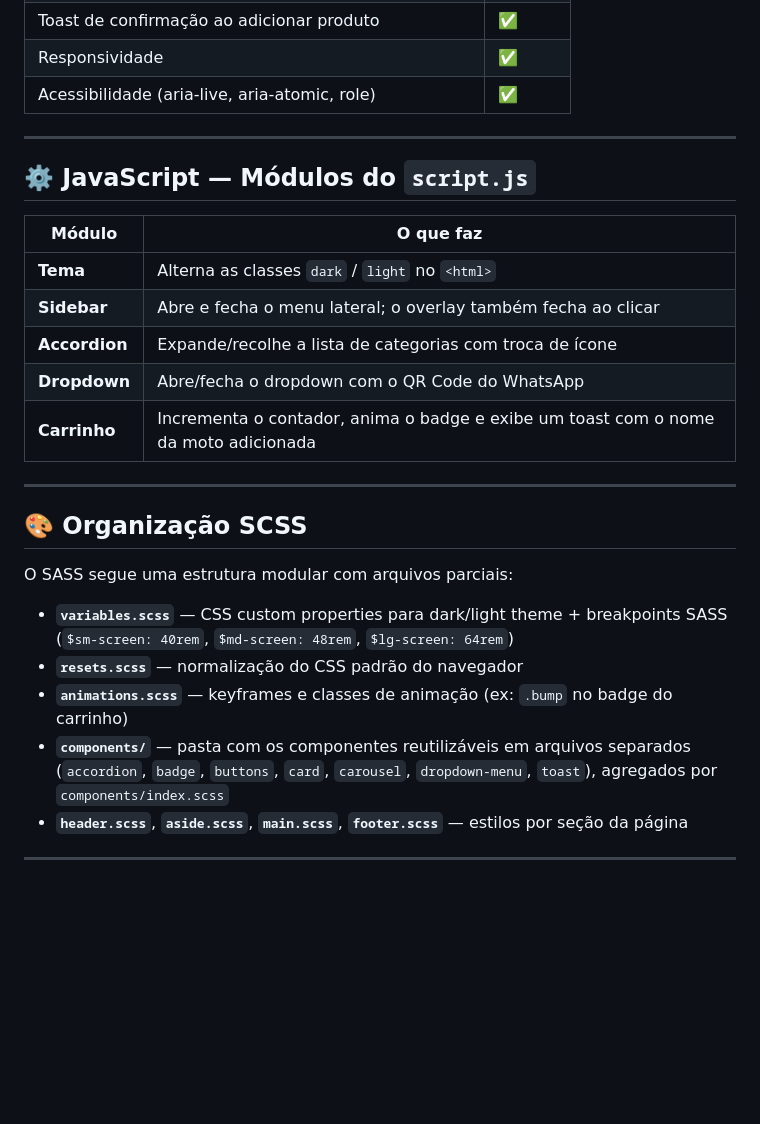
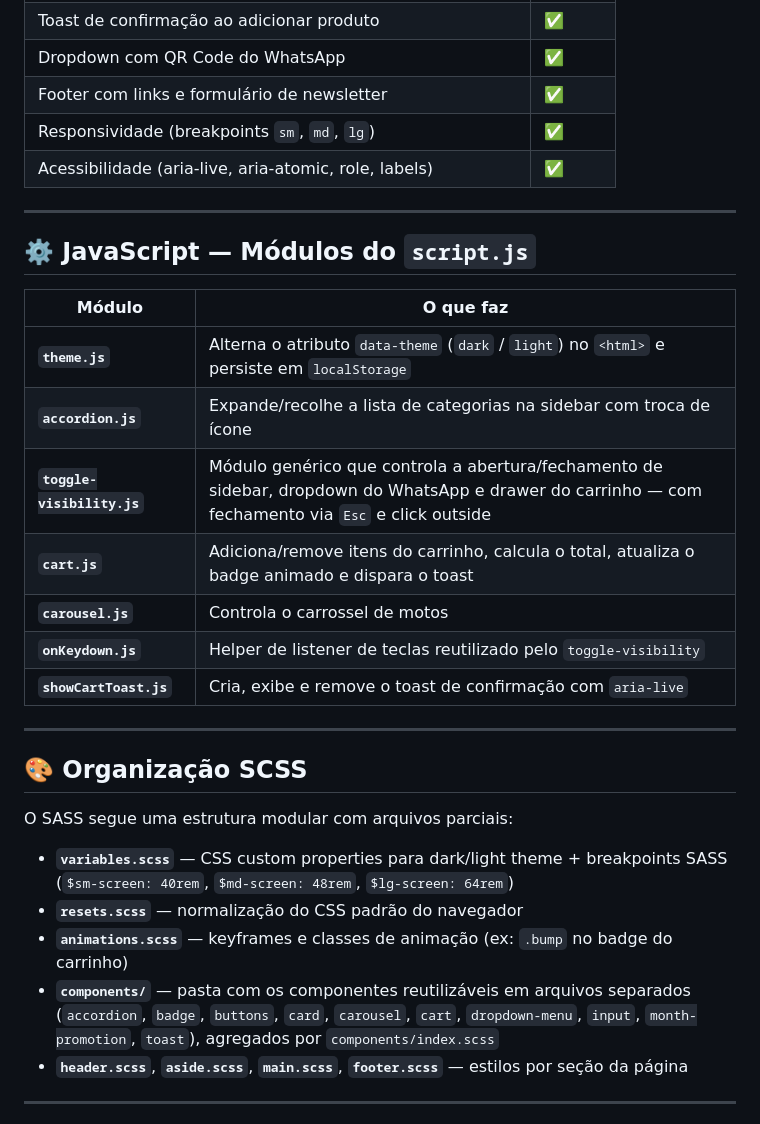
Before and after one commit to Gabriel-Ribeiroo/UniMotors, a Markdown page: README.md, the part around one of its changes. Drawn GitHub-style; blank space fills up the shorter version.

```diff
--- a/README.md
+++ b/README.md
@@ -87,6 +94,8 @@ Simulação de uma loja virtual de motos com foco em HTML semântico, CSS modern
 | Toast de confirmação ao adicionar produto | ✅ |
-| Responsividade | ✅ |
-| Acessibilidade (aria-live, aria-atomic, role) | ✅ |
+| Dropdown com QR Code do WhatsApp | ✅ |
+| Footer com links e formulário de newsletter | ✅ |
+| Responsividade (breakpoints `sm`, `md`, `lg`) | ✅ |
+| Acessibilidade (aria-live, aria-atomic, role, labels) | ✅ |
 
 ---
 
@@ -94,11 +103,13 @@ Simulação de uma loja virtual de motos com foco em HTML semântico, CSS modern
 
 | Módulo | O que faz |
 |---|---|
-| **Tema** | Alterna as classes `dark` / `light` no `<html>` |
-| **Sidebar** | Abre e fecha o menu lateral; o overlay também fecha ao clicar |
-| **Accordion** | Expande/recolhe a lista de categorias com troca de ícone |
-| **Dropdown** | Abre/fecha o dropdown com o QR Code do WhatsApp |
-| **Carrinho** | Incrementa o contador, anima o badge e exibe um toast com o nome da moto adicionada |
+| **`theme.js`** | Alterna o atributo `data-theme` (`dark` / `light`) no `<html>` e persiste em `localStorage` |
+| **`accordion.js`** | Expande/recolhe a lista de categorias na sidebar com troca de ícone |
+| **`toggle-visibility.js`** | Módulo genérico que controla a abertura/fechamento de sidebar, dropdown do WhatsApp e drawer do carrinho — com fechamento via `Esc` e click outside |
+| **`cart.js`** | Adiciona/remove itens do carrinho, calcula o total, atualiza o badge animado e dispara o toast |
+| **`carousel.js`** | Controla o carrossel de motos |
+| **`onKeydown.js`** | Helper de listener de teclas reutilizado pelo `toggle-visibility` |
+| **`showCartToast.js`** | Cria, exibe e remove o toast de confirmação com `aria-live` |
 
 ---
 
@@ -109,7 +120,7 @@ O SASS segue uma estrutura modular com arquivos parciais:
 - **`variables.scss`** — CSS custom properties para dark/light theme + breakpoints SASS (`$sm-screen: 40rem`, `$md-screen: 48rem`, `$lg-screen: 64rem`)
 - **`resets.scss`** — normalização do CSS padrão do navegador
 - **`animations.scss`** — keyframes e classes de animação (ex: `.bump` no badge do carrinho)
-- **`components/`** — pasta com os componentes reutilizáveis em arquivos separados (`accordion`, `badge`, `buttons`, `card`, `carousel`, `dropdown-menu`, `toast`), agregados por `components/index.scss`
+- **`components/`** — pasta com os componentes reutilizáveis em arquivos separados (`accordion`, `badge`, `buttons`, `card`, `carousel`, `cart`, `dropdown-menu`, `input`, `month-promotion`, `toast`), agregados por `components/index.scss`
 - **`header.scss`**, **`aside.scss`**, **`main.scss`**, **`footer.scss`** — estilos por seção da página
 
 ---
```
Also changed, not shown: other parts of README.md (+41 -34 lines).
